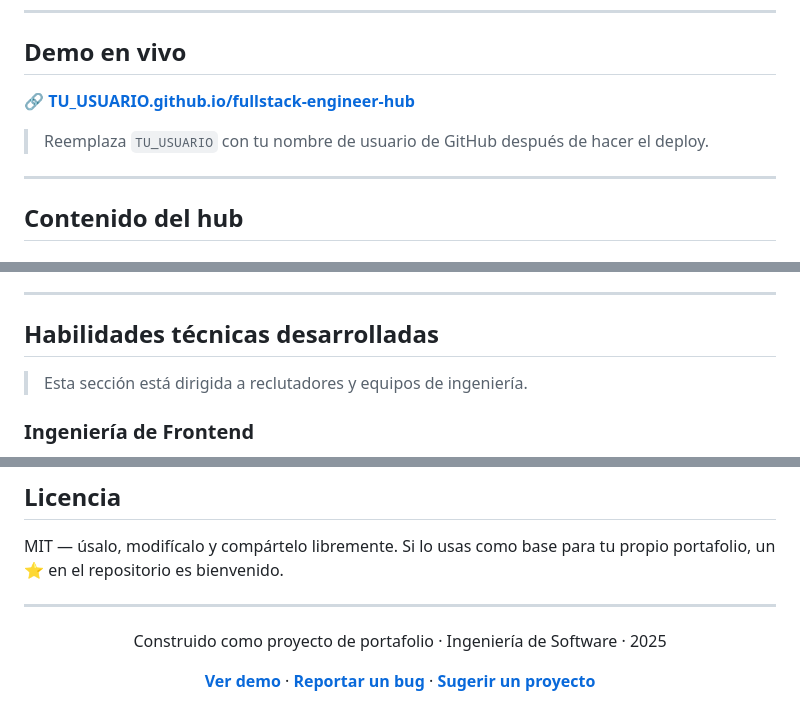
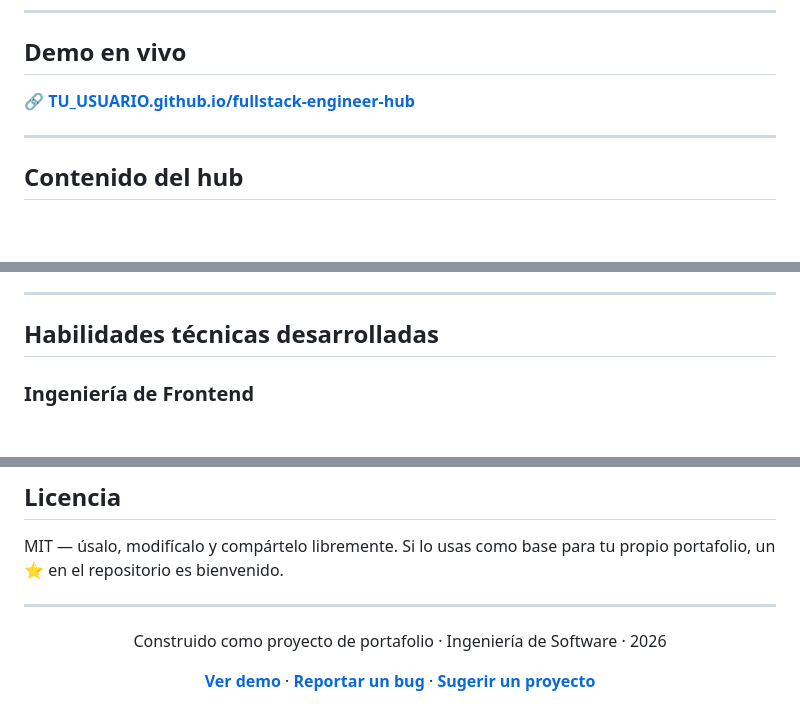
Before and after one commit to jorgearguellles/fullStackEngineer_Path, a Markdown page: README.md, 3 parts joined by grey strips. Rendered like a GitHub page; blank space fills up the shorter version.

```diff
--- a/README.md
+++ b/README.md
@@ -31,5 +31,4 @@ La idea central: en lugar de ver tutoriales pasivamente, el estudiante construye
 
-> Reemplaza `TU_USUARIO` con tu nombre de usuario de GitHub después de hacer el deploy.
 
 ---
 
@@ -175,8 +174,6 @@ El hub es intencionalmente un solo archivo HTML. Esta decisión de diseño:
 
 ## Habilidades técnicas desarrolladas
 
-> Esta sección está dirigida a reclutadores y equipos de ingeniería.
-
 ### Ingeniería de Frontend
 
 El desarrollo de este hub implicó construir una SPA completa sin frameworks — solo HTML, CSS y JavaScript vanilla — con arquitectura de componentes, sistema de módulos por datos, renderizado dinámico del DOM y gestión de estado persistente.
@@ -277,5 +274,5 @@ MIT — úsalo, modifícalo y compártelo libremente. Si lo usas como base para
 
 <div align="center">
 
-Construido como proyecto de portafolio · Ingeniería de Software · 2025
+Construido como proyecto de portafolio · Ingeniería de Software · 2026
 
```
Also changed, not shown: other parts of README.md (+3 -3 lines).
